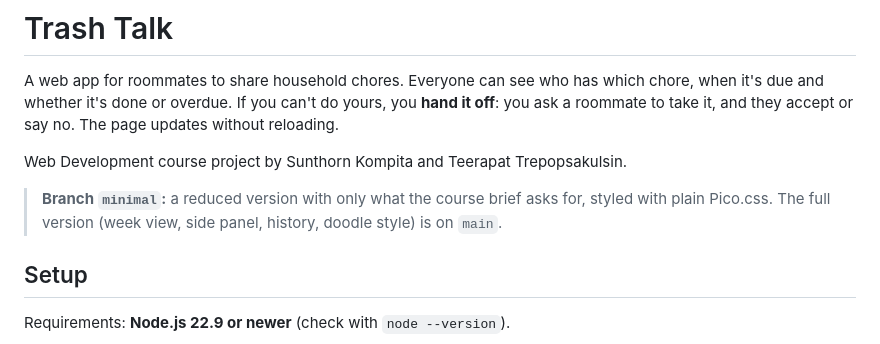
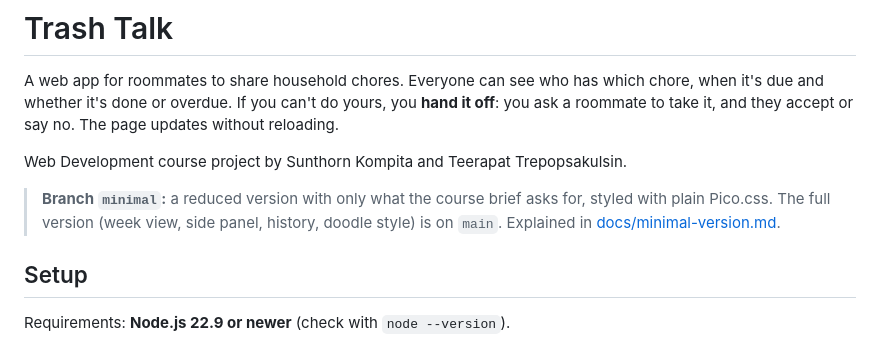
Before and after one commit to SunthornK/TrashTalk, a Markdown page: README.md, the part around the change. Drawn GitHub-style.

Commit message:
docs: explain the minimal version

```diff
--- a/README.md
+++ b/README.md
@@ -4,7 +4,7 @@ A web app for roommates to share household chores. Everyone can see who has whic
 
 Web Development course project by Sunthorn Kompita and Teerapat Trepopsakulsin.
 
-> **Branch `minimal`:** a reduced version with only what the course brief asks for, styled with plain Pico.css. The full version (week view, side panel, history, doodle style) is on `main`.
+> **Branch `minimal`:** a reduced version with only what the course brief asks for, styled with plain Pico.css. The full version (week view, side panel, history, doodle style) is on `main`. Explained in [docs/minimal-version.md](docs/minimal-version.md).
 
 ## Setup
 
```
Also changed, not shown: docs/minimal-version.md (added, +318 -0 lines).
